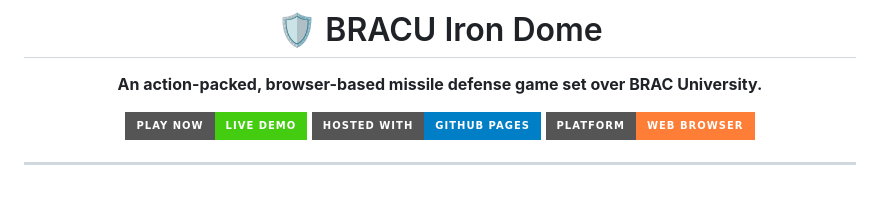
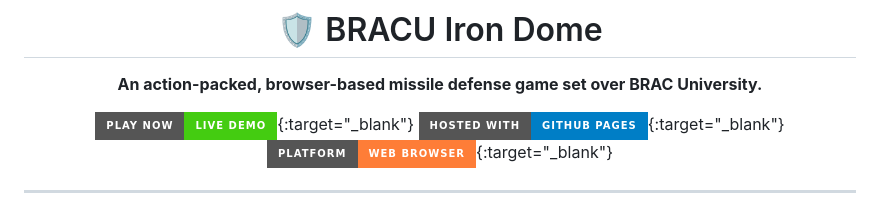
Before and after one commit to NimasNawfas/BRACU_Iron_Dome, a Markdown page: README.md, the part around one of its changes. Rendered like a GitHub page; badges without logos.

```diff
--- a/README.md
+++ b/README.md
@@ -4,9 +4,9 @@
 
 **An action-packed, browser-based missile defense game set over BRAC University.**
 
-[![Live Game](https://img.shields.io/badge/Play%20Now-Live%20Demo-brightgreen?style=for-the-badge&logo=github)](https://nimasnawfas.github.io/BRACU_Iron_Dome/)
-[![GitHub Pages](https://img.shields.io/badge/Hosted%20With-GitHub%20Pages-blue?style=for-the-badge&logo=github)](https://nimasnawfas.github.io/BRACU_Iron_Dome/)
-[![Platform](https://img.shields.io/badge/Platform-Web%20Browser-orange?style=for-the-badge)](https://nimasnawfas.github.io/BRACU_Iron_Dome/)
+[![Live Game](https://img.shields.io/badge/Play%20Now-Live%20Demo-brightgreen?style=for-the-badge&logo=github)](https://nimasnawfas.github.io/BRACU_Iron_Dome/){:target="_blank"}
+[![GitHub Pages](https://img.shields.io/badge/Hosted%20With-GitHub%20Pages-blue?style=for-the-badge&logo=github)](https://nimasnawfas.github.io/BRACU_Iron_Dome/){:target="_blank"}
+[![Platform](https://img.shields.io/badge/Platform-Web%20Browser-orange?style=for-the-badge)](https://nimasnawfas.github.io/BRACU_Iron_Dome/){:target="_blank"}
 
 ---
 
```
Also changed, not shown: other parts of README.md (+1 -1 lines).
